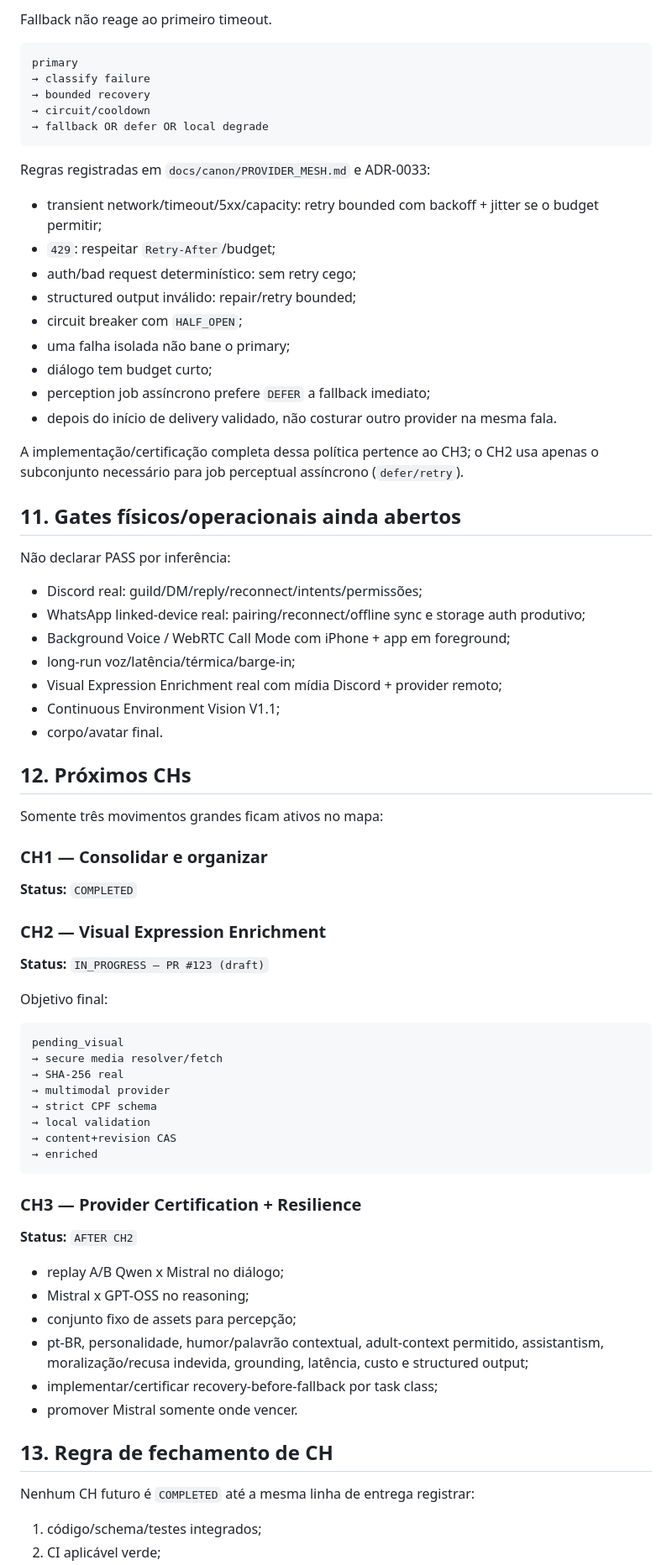
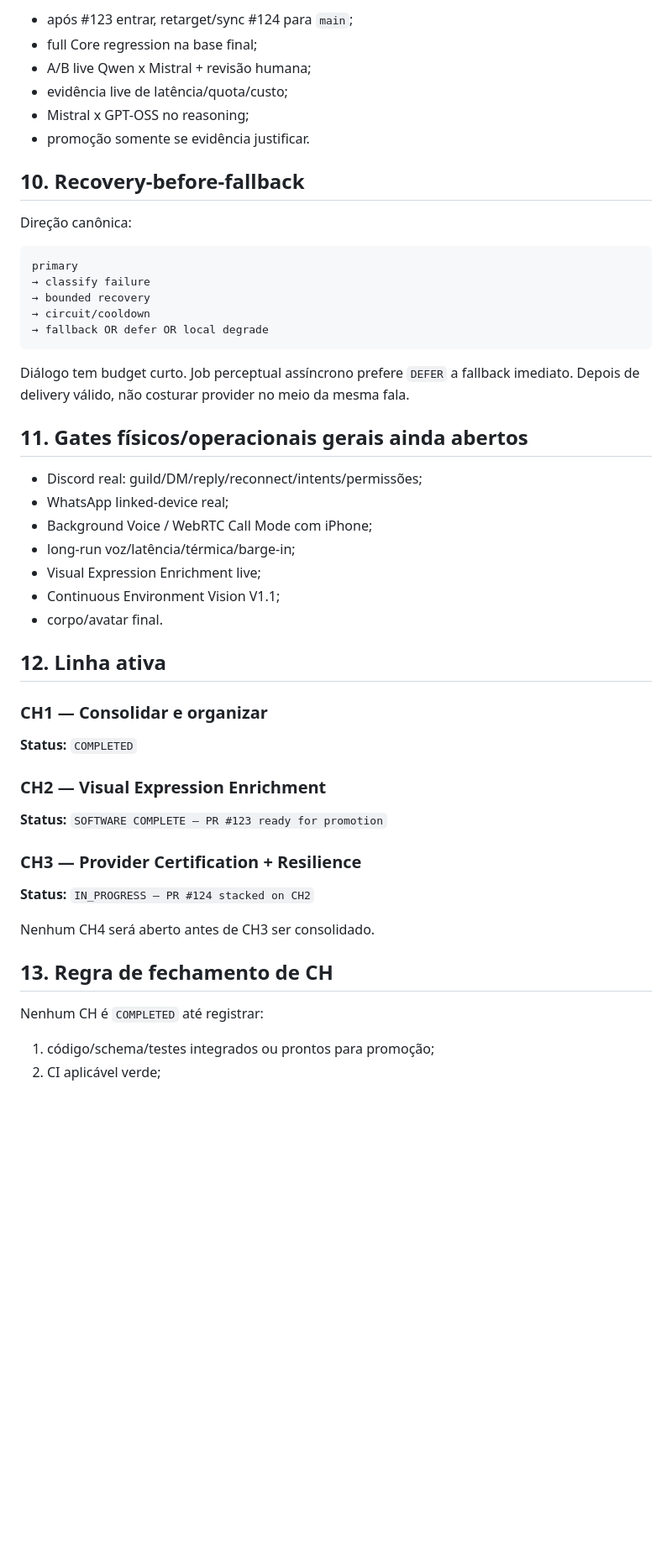
Before and after one commit to Sllay/Amora-Chibi, a Markdown page: PROJECT_STATE.md, the part around one of its changes. Shown at 84% size. Rendered like a GitHub page; blank space fills up the shorter version.

Commit message:
docs: mark CH2 software implementation complete

````diff
--- a/PROJECT_STATE.md
+++ b/PROJECT_STATE.md
@@ -209,5 +227,14 @@ Se Mistral vencer diálogo, Qwen vira fallback. Se vencer reasoning, GPT-OSS vir
 
-Fallback não reage ao primeiro timeout.
+- após #123 entrar, retarget/sync #124 para `main`;
+- full Core regression na base final;
+- A/B live Qwen x Mistral + revisão humana;
+- evidência live de latência/quota/custo;
+- Mistral x GPT-OSS no reasoning;
+- promoção somente se evidência justificar.
+
+## 10. Recovery-before-fallback
+
+Direção canônica:
 
 ```text
 primary
@@ -217,35 +244,19 @@ primary
 → fallback OR defer OR local degrade
 ```
 
-Regras registradas em `docs/canon/PROVIDER_MESH.md` e ADR-0033:
+Diálogo tem budget curto. Job perceptual assíncrono prefere `DEFER` a fallback imediato. Depois de delivery válido, não costurar provider no meio da mesma fala.
 
-- transient network/timeout/5xx/capacity: retry bounded com backoff + jitter se o budget permitir;
-- `429`: respeitar `Retry-After`/budget;
-- auth/bad request determinístico: sem retry cego;
-- structured output inválido: repair/retry bounded;
-- circuit breaker com `HALF_OPEN`;
-- uma falha isolada não bane o primary;
-- diálogo tem budget curto;
-- perception job assíncrono prefere `DEFER` a fallback imediato;
-- depois do início de delivery validado, não costurar outro provider na mesma fala.
-
-A implementação/certificação completa dessa política pertence ao CH3; o CH2 usa apenas o subconjunto necessário para job perceptual assíncrono (`defer/retry`).
-
-## 11. Gates físicos/operacionais ainda abertos
-
-Não declarar PASS por inferência:
+## 11. Gates físicos/operacionais gerais ainda abertos
 
 - Discord real: guild/DM/reply/reconnect/intents/permissões;
-- WhatsApp linked-device real: pairing/reconnect/offline sync e storage auth produtivo;
-- Background Voice / WebRTC Call Mode com iPhone + app em foreground;
+- WhatsApp linked-device real;
+- Background Voice / WebRTC Call Mode com iPhone;
 - long-run voz/latência/térmica/barge-in;
-- Visual Expression Enrichment real com mídia Discord + provider remoto;
+- Visual Expression Enrichment live;
 - Continuous Environment Vision V1.1;
 - corpo/avatar final.
 
-## 12. Próximos CHs
-
-Somente três movimentos grandes ficam ativos no mapa:
+## 12. Linha ativa
 
 ### CH1 — Consolidar e organizar
 
@@ -253,35 +264,17 @@ Somente três movimentos grandes ficam ativos no mapa:
 
 ### CH2 — Visual Expression Enrichment
 
-**Status:** `IN_PROGRESS — PR #123 (draft)`
-
-Objetivo final:
-
-```text
-pending_visual
-→ secure media resolver/fetch
-→ SHA-256 real
-→ multimodal provider
-→ strict CPF schema
-→ local validation
-→ content+revision CAS
-→ enriched
-```
+**Status:** `SOFTWARE COMPLETE — PR #123 ready for promotion`
 
 ### CH3 — Provider Certification + Resilience
 
-**Status:** `AFTER CH2`
+**Status:** `IN_PROGRESS — PR #124 stacked on CH2`
 
-- replay A/B Qwen x Mistral no diálogo;
-- Mistral x GPT-OSS no reasoning;
-- conjunto fixo de assets para percepção;
-- pt-BR, personalidade, humor/palavrão contextual, adult-context permitido, assistantism, moralização/recusa indevida, grounding, latência, custo e structured output;
-- implementar/certificar recovery-before-fallback por task class;
-- promover Mistral somente onde vencer.
+Nenhum CH4 será aberto antes de CH3 ser consolidado.
 
 ## 13. Regra de fechamento de CH
 
-Nenhum CH futuro é `COMPLETED` até a mesma linha de entrega registrar:
+Nenhum CH é `COMPLETED` até registrar:
 
-1. código/schema/testes integrados;
+1. código/schema/testes integrados ou prontos para promoção;
 2. CI aplicável verde;
````
Also changed, not shown: other parts of PROJECT_STATE.md (+131 -115 lines).
